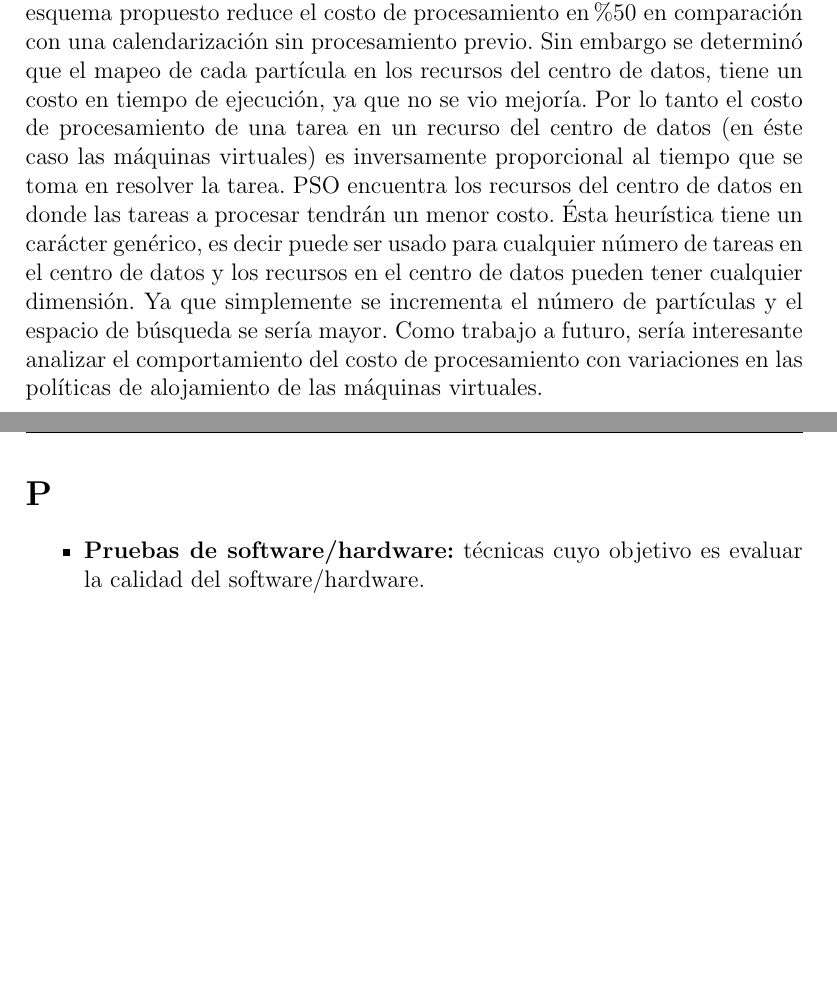
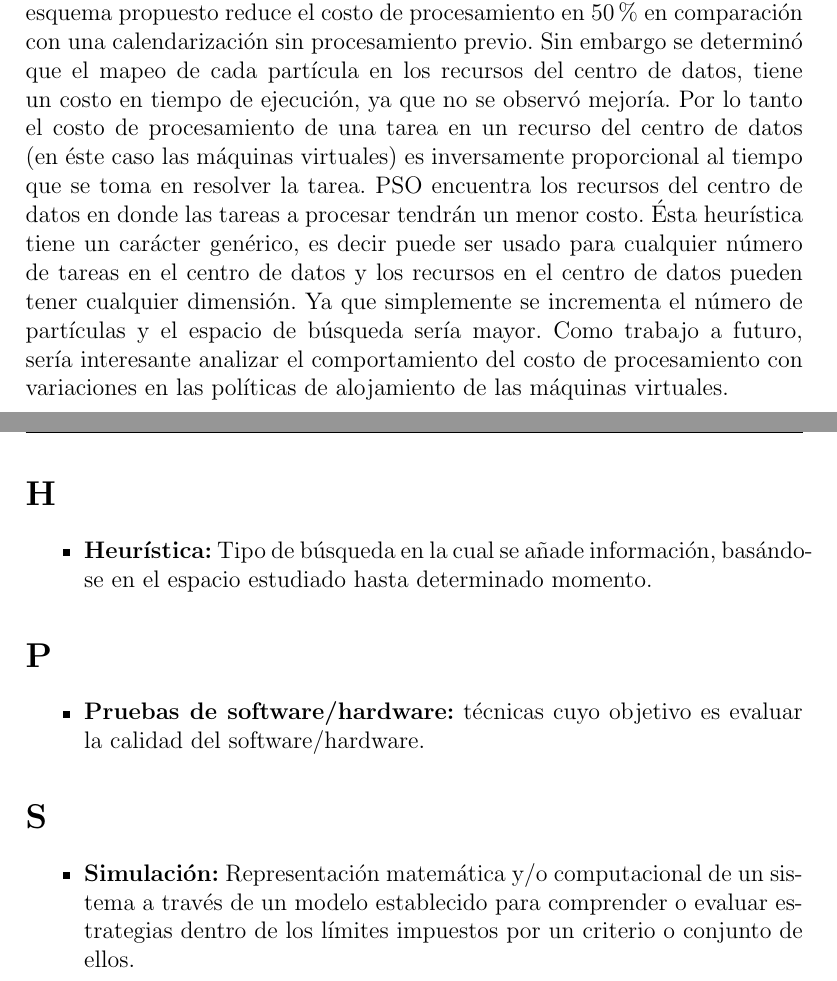
Before and after one commit to CindyCanul/proyectonuevo, a LaTeX document (main.tex, which reads conclusion.tex, glosario.tex): two parts of pages 58 and 63 of 85, joined at a grey line, cut so that both start at the same text, the shorter picture padded with empty space. Compiled offline with pdfLaTeX.

Commit message:
Glosario

```diff
--- a/conclusion.tex
+++ b/conclusion.tex
@@ -7,6 +7,6 @@
 %\section*{Recomendaciones}
 %\addcontentsline{toc}{section}{Recomendaciones}
 
-En éste proyecto, se presentó una serie de esquemas de distribución con implementaciones sencillas para seleccionar \textit{Min-Min} y complementarlo con una metaheurística  llamada \textit{Particle Swarm Optimization (PSO)}. Se usó ésta técnica con el objetivo de minimizar el costo de procesamiento y el tiempo de ejecución en un centro de datos con un entorno en la nube. Se encontró que el esquema propuesto reduce el costo de procesamiento en \%50 en comparación con una calendarización sin procesamiento previo. Sin embargo se determinó que el mapeo de cada partícula en los recursos del centro de datos, tiene un costo en tiempo de ejecución, ya que no se vio mejoría. Por lo tanto el costo de procesamiento de una tarea en un recurso del centro de datos (en éste caso las máquinas virtuales) es inversamente proporcional al tiempo que se toma en resolver la tarea.
-PSO encuentra los recursos del centro de datos en donde las tareas a procesar tendrán un menor costo. Ésta heurística tiene un carácter genérico, es decir puede ser usado para cualquier número de tareas en el centro de datos y los recursos en el centro de datos pueden tener cualquier dimensión. Ya que simplemente se incrementa el número de partículas y el espacio de búsqueda se sería mayor.
+En éste proyecto, se presentó una serie de esquemas de distribución con implementaciones sencillas para seleccionar \textit{Min-Min} y complementarlo con una metaheurística  llamada \textit{Particle Swarm Optimization (PSO)}. Se usó ésta técnica con el objetivo de minimizar el costo de procesamiento y el tiempo de ejecución en un centro de datos con un entorno en la nube. Se encontró que el esquema propuesto reduce el costo de procesamiento en 50\% en comparación con una calendarización sin procesamiento previo. Sin embargo se determinó que el mapeo de cada partícula en los recursos del centro de datos, tiene un costo en tiempo de ejecución, ya que no se observó mejoría. Por lo tanto el costo de procesamiento de una tarea en un recurso del centro de datos (en éste caso las máquinas virtuales) es inversamente proporcional al tiempo que se toma en resolver la tarea.
+PSO encuentra los recursos del centro de datos en donde las tareas a procesar tendrán un menor costo. Ésta heurística tiene un carácter genérico, es decir puede ser usado para cualquier número de tareas en el centro de datos y los recursos en el centro de datos pueden tener cualquier dimensión. Ya que simplemente se incrementa el número de partículas y el espacio de búsqueda sería mayor.
 Como trabajo a futuro, sería interesante analizar el comportamiento del costo de procesamiento con variaciones en las políticas de alojamiento de las máquinas virtuales.
--- a/glosario.tex
+++ b/glosario.tex
@@ -38,10 +38,20 @@
 	\item \textbf{Framework:} Marco de trabajo, es un conjunto de clases que implementa todos los servicios comunes de un cierto tipo de aplicaci\'on.
 \end{itemize}
 
+\section*{H}
+\addcontentsline{toc}{section}{H}
+\begin{itemize}
+	\item \textbf{Heurística:} Tipo de búsqueda en la cual se añade información, basándose en el espacio estudiado hasta determinado momento.
+\end{itemize}
 
 \section*{P}
 \addcontentsline{toc}{section}{P}
 \begin{itemize}
 	\item \textbf{Pruebas de software/hardware:} t\'ecnicas cuyo objetivo es evaluar la calidad del software/hardware.
+\end{itemize}
 
+\section*{S}
+\addcontentsline{toc}{section}{S}
+\begin{itemize}
+	\item \textbf{Simulación:} Representación matemática y/o computacional de un sistema a través de un modelo establecido para comprender o evaluar estrategias dentro de los límites impuestos por un criterio o conjunto de ellos.
 \end{itemize}
```
Also changed, not shown: main.pdf, 7 other files.
